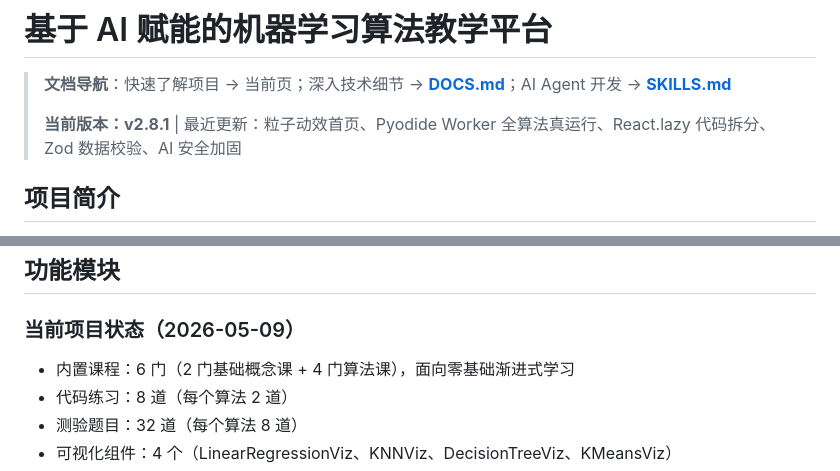
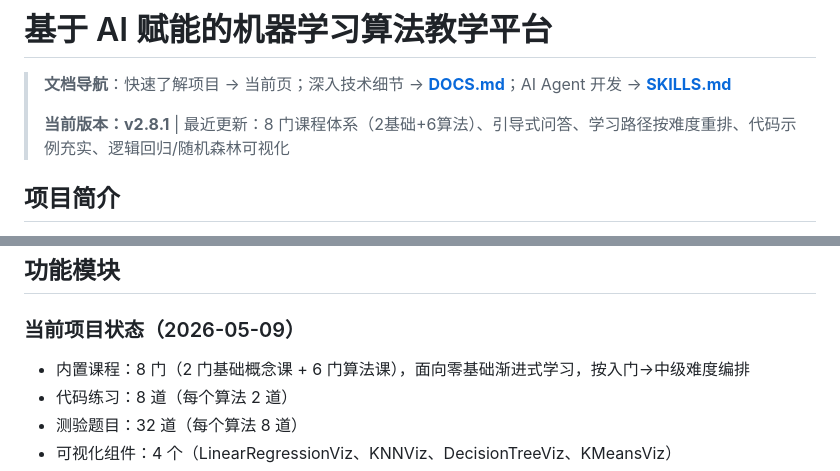
Before and after one commit to brockno11/ai-biyesheji, a Markdown page: README.md, 2 parts joined by grey strips. Drawn GitHub-style.

Commit message:
docs: sync README version badge and course count to v2.8.1

```diff
--- a/README.md
+++ b/README.md
@@ -2,7 +2,7 @@
 
 > **文档导航**：快速了解项目 → 当前页；深入技术细节 → **[DOCS.md](./DOCS.md)**；AI Agent 开发 → **[SKILLS.md](./SKILLS.md)**
 >
-> **当前版本：v2.8.1** | 最近更新：粒子动效首页、Pyodide Worker 全算法真运行、React.lazy 代码拆分、Zod 数据校验、AI 安全加固
+> **当前版本：v2.8.1** | 最近更新：8 门课程体系（2基础+6算法）、引导式问答、学习路径按难度重排、代码示例充实、逻辑回归/随机森林可视化
 
 ## 项目简介
 
@@ -31,7 +31,7 @@
 
 ### 当前项目状态（2026-05-09）
 
-- 内置课程：6 门（2 门基础概念课 + 4 门算法课），面向零基础渐进式学习
+- 内置课程：8 门（2 门基础概念课 + 6 门算法课），面向零基础渐进式学习，按入门→中级难度编排
 - 代码练习：8 道（每个算法 2 道）
 - 测验题目：32 道（每个算法 8 道）
 - 可视化组件：4 个（LinearRegressionViz、KNNViz、DecisionTreeViz、KMeansViz）
```
